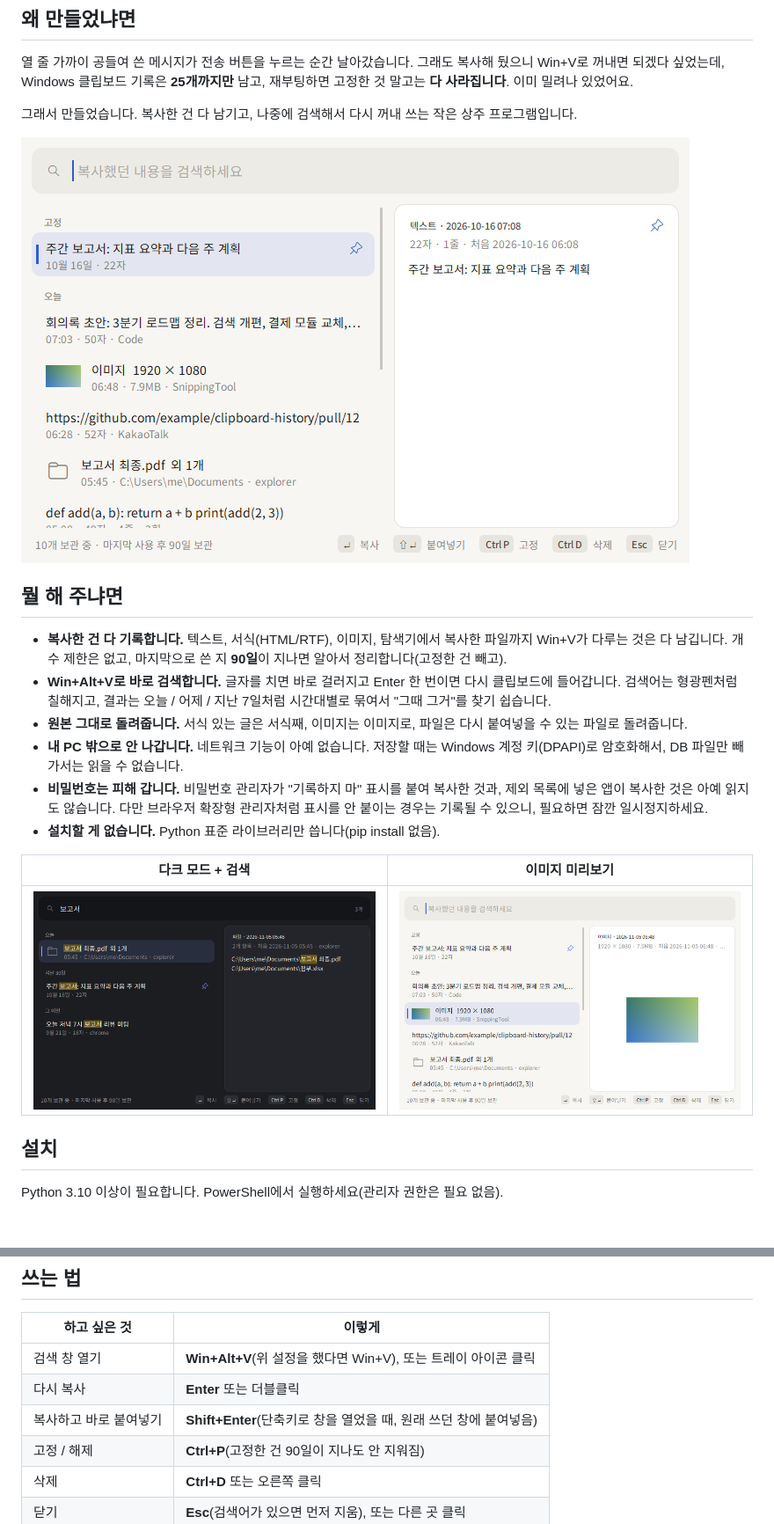
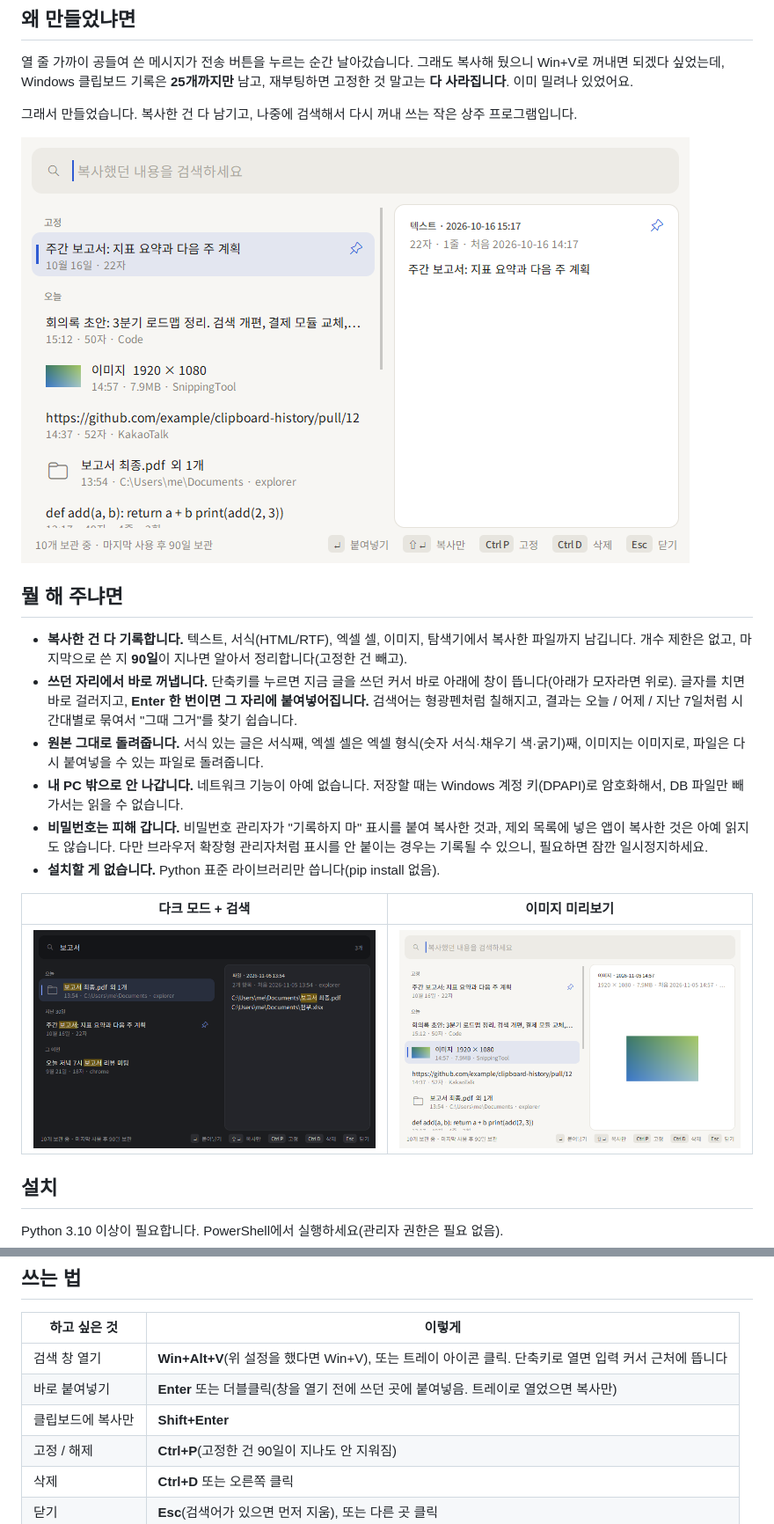
Before and after one commit to moonjoungyoung/clipboard-history, a Markdown page: README.md, 2 parts joined by grey strips. Shown at 88% size. GitHub-like rendering; pictures changed too: docs/screenshot-dark-search.png, docs/screenshot-image.png, docs/screenshot-light.png; blank space fills up the shorter version.

```diff
--- a/README.md
+++ b/README.md
@@ -21,9 +21,9 @@ A Windows clipboard history that doesn't forget after 25 items.
 
 ## 뭘 해 주냐면
 
-- **복사한 건 다 기록합니다.** 텍스트, 서식(HTML/RTF), 이미지, 탐색기에서 복사한 파일까지 Win+V가 다루는 것은 다 남깁니다. 개수 제한은 없고, 마지막으로 쓴 지 **90일**이 지나면 알아서 정리합니다(고정한 건 빼고).
-- **Win+Alt+V로 바로 검색합니다.** 글자를 치면 바로 걸러지고 Enter 한 번이면 다시 클립보드에 들어갑니다. 검색어는 형광펜처럼 칠해지고, 결과는 오늘 / 어제 / 지난 7일처럼 시간대별로 묶여서 "그때 그거"를 찾기 쉽습니다.
-- **원본 그대로 돌려줍니다.** 서식 있는 글은 서식째, 이미지는 이미지로, 파일은 다시 붙여넣을 수 있는 파일로 돌려줍니다.
+- **복사한 건 다 기록합니다.** 텍스트, 서식(HTML/RTF), 엑셀 셀, 이미지, 탐색기에서 복사한 파일까지 남깁니다. 개수 제한은 없고, 마지막으로 쓴 지 **90일**이 지나면 알아서 정리합니다(고정한 건 빼고).
+- **쓰던 자리에서 바로 꺼냅니다.** 단축키를 누르면 지금 글을 쓰던 커서 바로 아래에 창이 뜹니다(아래가 모자라면 위로). 글자를 치면 바로 걸러지고, **Enter 한 번이면 그 자리에 붙여넣어집니다.** 검색어는 형광펜처럼 칠해지고, 결과는 오늘 / 어제 / 지난 7일처럼 시간대별로 묶여서 "그때 그거"를 찾기 쉽습니다.
+- **원본 그대로 돌려줍니다.** 서식 있는 글은 서식째, 엑셀 셀은 엑셀 형식(숫자 서식·채우기 색·굵기)째, 이미지는 이미지로, 파일은 다시 붙여넣을 수 있는 파일로 돌려줍니다.
 - **내 PC 밖으로 안 나갑니다.** 네트워크 기능이 아예 없습니다. 저장할 때는 Windows 계정 키(DPAPI)로 암호화해서, DB 파일만 빼 가서는 읽을 수 없습니다.
 - **비밀번호는 피해 갑니다.** 비밀번호 관리자가 "기록하지 마" 표시를 붙여 복사한 것과, 제외 목록에 넣은 앱이 복사한 것은 아예 읽지도 않습니다. 다만 브라우저 확장형 관리자처럼 표시를 안 붙이는 경우는 기록될 수 있으니, 필요하면 잠깐 일시정지하세요.
 - **설치할 게 없습니다.** Python 표준 라이브러리만 씁니다(pip install 없음).
@@ -57,9 +57,9 @@ Windows 탐색기가 Win+V를 쥐고 있어서, 탐색기 설정(`DisabledHotkey
 
 | 하고 싶은 것 | 이렇게 |
 |---|---|
-| 검색 창 열기 | **Win+Alt+V**(위 설정을 했다면 Win+V), 또는 트레이 아이콘 클릭 |
-| 다시 복사 | **Enter** 또는 더블클릭 |
-| 복사하고 바로 붙여넣기 | **Shift+Enter**(단축키로 창을 열었을 때, 원래 쓰던 창에 붙여넣음) |
+| 검색 창 열기 | **Win+Alt+V**(위 설정을 했다면 Win+V), 또는 트레이 아이콘 클릭. 단축키로 열면 입력 커서 근처에 뜹니다 |
+| 바로 붙여넣기 | **Enter** 또는 더블클릭(창을 열기 전에 쓰던 곳에 붙여넣음. 트레이로 열었으면 복사만) |
+| 클립보드에 복사만 | **Shift+Enter** |
 | 고정 / 해제 | **Ctrl+P**(고정한 건 90일이 지나도 안 지워짐) |
 | 삭제 | **Ctrl+D** 또는 오른쪽 클릭 |
 | 닫기 | **Esc**(검색어가 있으면 먼저 지움), 또는 다른 곳 클릭 |
```
Also changed, not shown: other parts of README.md (+15 -8 lines), 15 other files.
